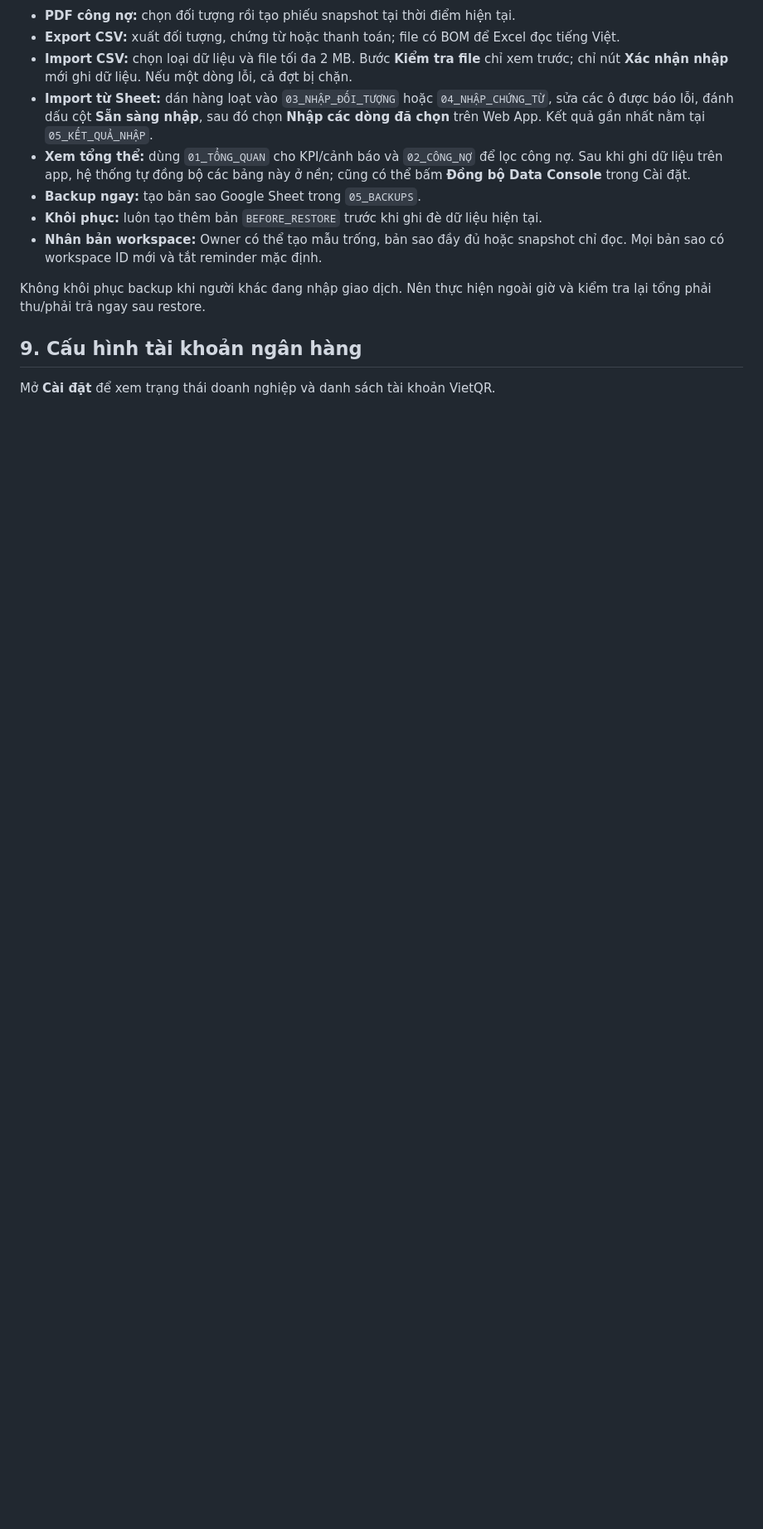
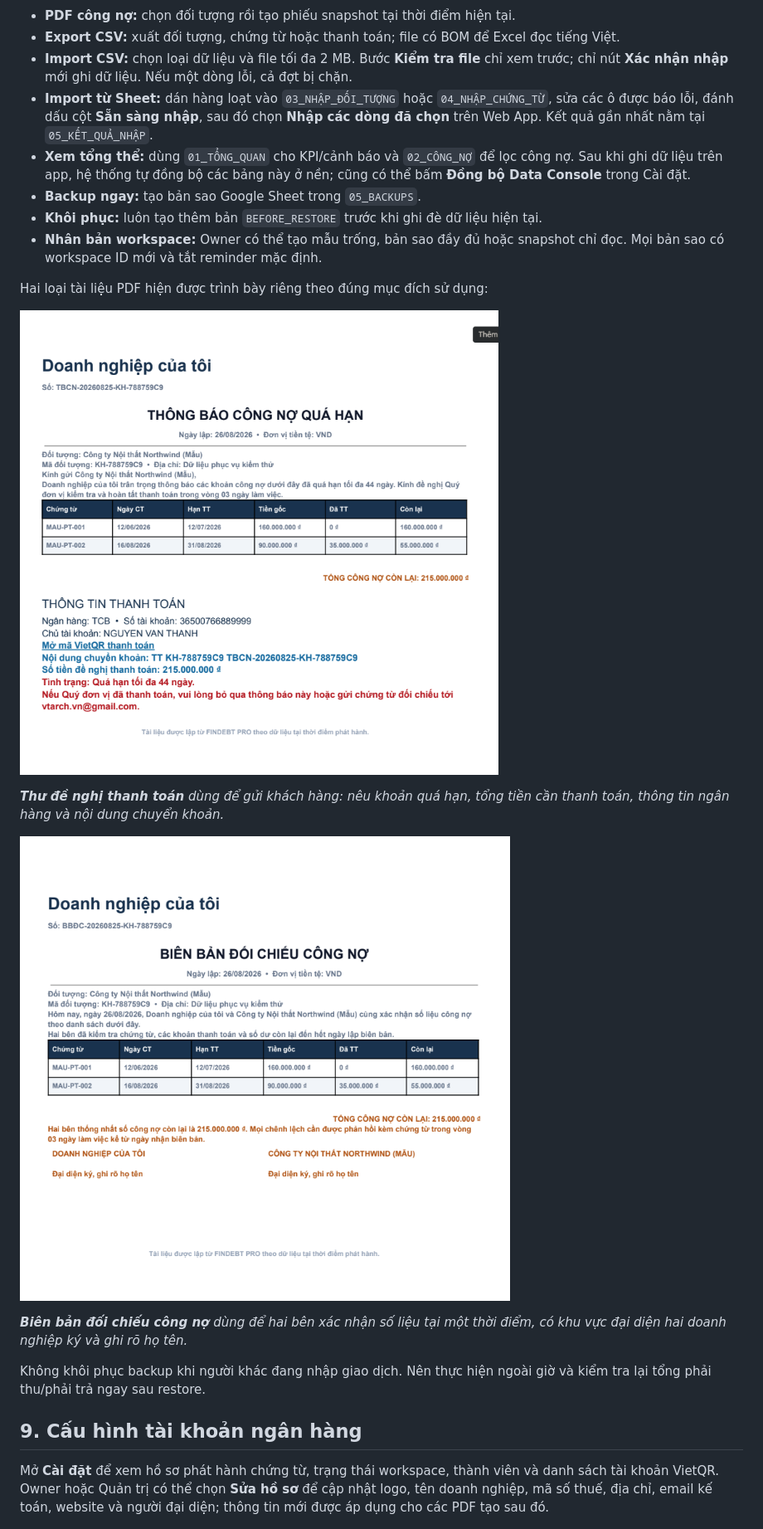
Before and after one commit to vtarchvn/findebt-pro, a Markdown page: docs/USER_GUIDE.md, the part around one of its changes. Shown at 83% size. GitHub-like rendering; pictures changed too: docs/images/user-guide/08a-payment-notice.png (added), docs/images/user-guide/08b-reconciliation.png (added); blank space fills up the shorter version.

```diff
--- a/docs/USER_GUIDE.md
+++ b/docs/USER_GUIDE.md
@@ -133,11 +139,21 @@ Trong giai đoạn nhập dữ liệu thử, để trống email hoặc tắt **
 - **Khôi phục:** luôn tạo thêm bản `BEFORE_RESTORE` trước khi ghi đè dữ liệu hiện tại.
 - **Nhân bản workspace:** Owner có thể tạo mẫu trống, bản sao đầy đủ hoặc snapshot chỉ đọc. Mọi bản sao có workspace ID mới và tắt reminder mặc định.
 
+Hai loại tài liệu PDF hiện được trình bày riêng theo đúng mục đích sử dụng:
+
+![Thư đề nghị thanh toán](images/user-guide/08a-payment-notice.png)
+
+_**Thư đề nghị thanh toán** dùng để gửi khách hàng: nêu khoản quá hạn, tổng tiền cần thanh toán, thông tin ngân hàng và nội dung chuyển khoản._
+
+![Biên bản đối chiếu công nợ](images/user-guide/08b-reconciliation.png)
+
+_**Biên bản đối chiếu công nợ** dùng để hai bên xác nhận số liệu tại một thời điểm, có khu vực đại diện hai doanh nghiệp ký và ghi rõ họ tên._
+
 Không khôi phục backup khi người khác đang nhập giao dịch. Nên thực hiện ngoài giờ và kiểm tra lại tổng phải thu/phải trả ngay sau restore.
 
 ## 9. Cấu hình tài khoản ngân hàng
 
-Mở **Cài đặt** để xem trạng thái doanh nghiệp và danh sách tài khoản VietQR.
+Mở **Cài đặt** để xem hồ sơ phát hành chứng từ, trạng thái workspace, thành viên và danh sách tài khoản VietQR. Owner hoặc Quản trị có thể chọn **Sửa hồ sơ** để cập nhật logo, tên doanh nghiệp, mã số thuế, địa chỉ, email kế toán, website và người đại diện; thông tin mới được áp dụng cho các PDF tạo sau đó.
 
 ![Cài đặt hệ thống](images/user-guide/09-settings.png)
 
```
Also changed, not shown: other parts of docs/USER_GUIDE.md (+8 -0 lines), docs/images/user-guide/01-dashboard.png, docs/images/user-guide/08-reports.png, docs/images/user-guide/10-mobile-dashboard.png, 1 other file.
